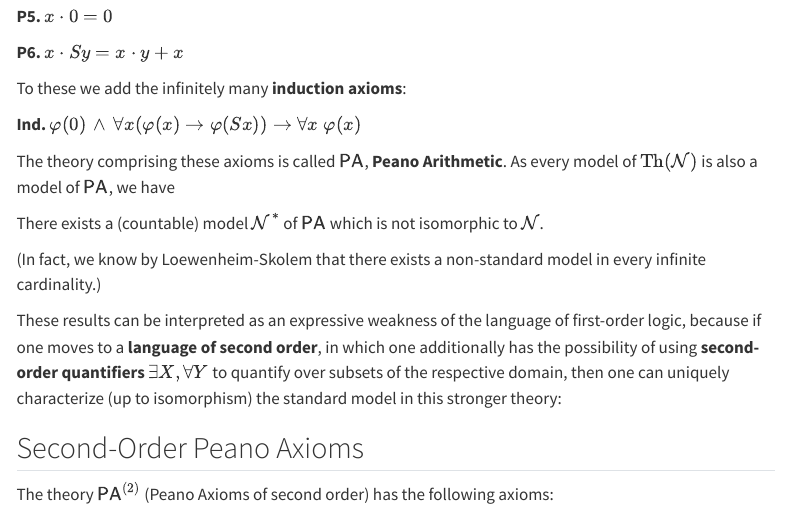
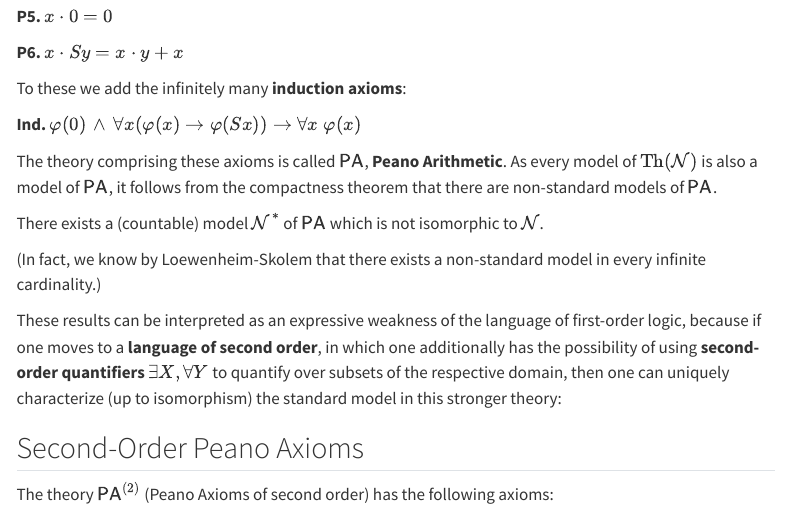
Before and after one commit to 28left/mathlogic, a Quarto document (023_Oct29_peano_arithmetic.qmd): the page in a window 1100 px wide, from 670 px down. Rendered offline with R 4.5, knitr and Pandoc in place of Quarto, with nearby package versions; menus at the side of the page are left out.

Commit message:
small edit

```diff
--- a/023_Oct29_peano_arithmetic.qmd
+++ b/023_Oct29_peano_arithmetic.qmd
@@ -35,7 +35,8 @@ To these we add the infinitely many **induction axioms**:
 **Ind.** $\varphi(0) \, \wedge \, \forall x (\varphi(x) \to \varphi(Sx)) \to \forall x \; \varphi(x)$
 :::
 
-The theory comprising these axioms is called $\mathsf{PA}$, **Peano Arithmetic**. As every model of $\operatorname{Th}(\mathcal{N})$ is also a model of $\mathsf{PA}$, we have
+The theory comprising these axioms is called $\mathsf{PA}$, **Peano Arithmetic**. As every model of $\operatorname{Th}(\mathcal{N})$ is also a model of $\mathsf{PA}$, it follows from the compactness theorem that there are non-standard models of $\mathsf{PA}$.
+
 
 ::: Theorem
 There exists a (countable) model $\mathcal{N}^*$ of $\mathsf{PA}$ which is not isomorphic to $\mathcal{N}$.
```
